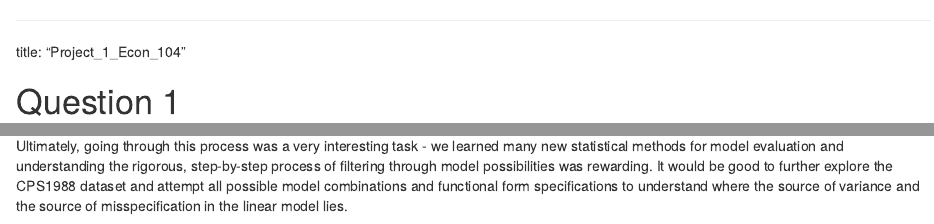
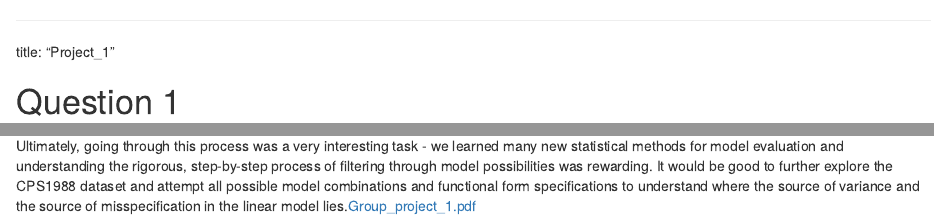
Before and after one commit to ByeonghyeokYoo/Portfolios, an R Markdown document (Project_1.Rmd): the page in a window 1100 px wide, from its top, and a second part further down, joined at a grey line. Rendered offline with R 4.5, knitr and Pandoc, with nearby package versions; some code elsewhere in the file could not run offline.

Commit message:
Update Project_1.Rmd
First Group Project in UCLA.

````diff
--- a/Project_1.Rmd
+++ b/Project_1.Rmd
@@ -1,5 +1,5 @@
 ---
-title: "Project_1_Econ_104"
+title: "Project_1"
 
 ```{r setup, include=FALSE}
 library(knitr)
@@ -437,4 +437,4 @@ Again, indicator_regression and multiple_regression_clean both have the lowest (
 
 Our project aimed to analyze a dataset and generate a model predicting wage based on a set of continuous and discrete possible explanatory variables. Ultimately, our model did not have significant predictive power as evidenced by, among other things: Low R^2 statistics, ~0 p-values from the RESET score, implying model misspecification, and high AIC and BIC return values. While our initial guess at the source of the misspecification errors was the fact that the distribution of wage in the data set appears to follow a right-skewed lognormal distribution, running the RESET test on the log-adjusted model still returned a p-value ~0 (*although slightly better than the general linear model*) , which indicates that there are other causes of this issue. Some ideas we brainstormed that could cause the above indicators of poor predictive power are: General randomness and/or high variance in the data set (this could be related to our findings of homoskedasticity with a GQ test p value of .3276, which could indicate some random variance not correlated with any predictive variable), lognormal explanatory variable distributions that could provide better fit with a linear (or log-adjusted) response variable, poor predictive power of any of the variables on wage as an exogenous observation, and others.
 
-Ultimately, going through this process was a very interesting task - we learned many new statistical methods for model evaluation and understanding the rigorous, step-by-step process of filtering through model possibilities was rewarding. It would be good to further explore the CPS1988 dataset and attempt all possible model combinations and functional form specifications to understand where the source of variance and the source of misspecification in the linear model lies.
+Ultimately, going through this process was a very interesting task - we learned many new statistical methods for model evaluation and understanding the rigorous, step-by-step process of filtering through model possibilities was rewarding. It would be good to further explore the CPS1988 dataset and attempt all possible model combinations and functional form specifications to understand where the source of variance and the source of misspecification in the linear model lies.[Group_project_1.pdf](https://github.com/ByeonghyeokYoo/Portfolios/files/9977490/Group_project_1.pdf)
````
